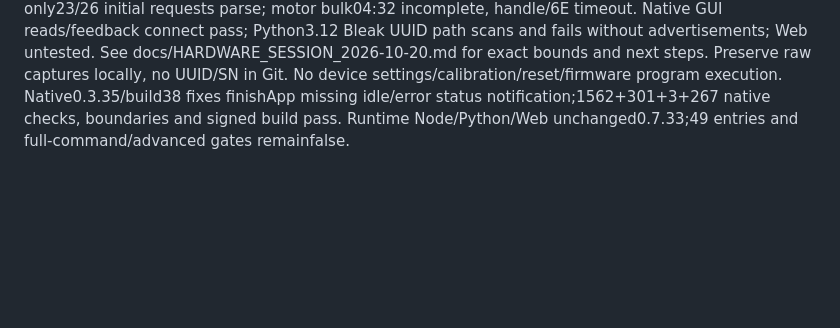
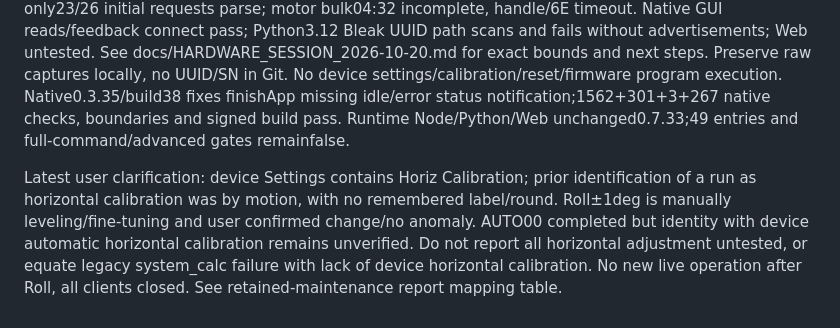
Before and after one commit to Ran-ying/rs4mini-ble-controller, a Markdown page: AGENTS.md, the part around the change. GitHub-like rendering; blank space fills up the shorter version.

```diff
--- a/AGENTS.md
+++ b/AGENTS.md
@@ -1207,3 +1207,5 @@ GUI delivery validation: default Python3.8 and explicit Python3.12 unified scrip
 ## 2026-10-20 returned user: existing SDK hardware session
 
 The user explicitly confirmed unlocked/balanced/clear and present with power-off access, authorized low-speed small motion, and later reported no observed abnormality. This supersedes historical user-away hardware prohibitions for this session; it does not authorize activation writes or maintenance. Node0.7.33 direct cached UUID connection, feedback, Pan+3/Tilt+2/Roll+2 returns and initial-feedback cancellation tested. Roll settling error0.7 exceeds requested0.5 tolerance; no precision pass. Read-only23/26 initial requests parse; motor bulk04:32 incomplete, handle/6E timeout. Native GUI reads/feedback connect pass; Python3.12 Bleak UUID path scans and fails without advertisements; Web untested. See docs/HARDWARE_SESSION_2026-10-20.md for exact bounds and next steps. Preserve raw captures locally, no UUID/SN in Git. No device settings/calibration/reset/firmware program execution. Native0.3.35/build38 fixes finishApp missing idle/error status notification;1562+301+3+267 native checks, boundaries and signed build pass. Runtime Node/Python/Web unchanged0.7.33;49 entries and full-command/advanced gates remainfalse.
+
+Latest user clarification: device Settings contains Horiz Calibration; prior identification of a run as horizontal calibration was by motion, with no remembered label/round. Roll±1deg is manually leveling/fine-tuning and user confirmed change/no anomaly. AUTO00 completed but identity with device automatic horizontal calibration remains unverified. Do not report all horizontal adjustment untested, or equate legacy system_calc failure with lack of device horizontal calibration. No new live operation after Roll, all clients closed. See retained-maintenance report mapping table.
```
Also changed, not shown: docs/RETAINED_MAINTENANCE_ACCEPTANCE.md (+13 -0 lines).
